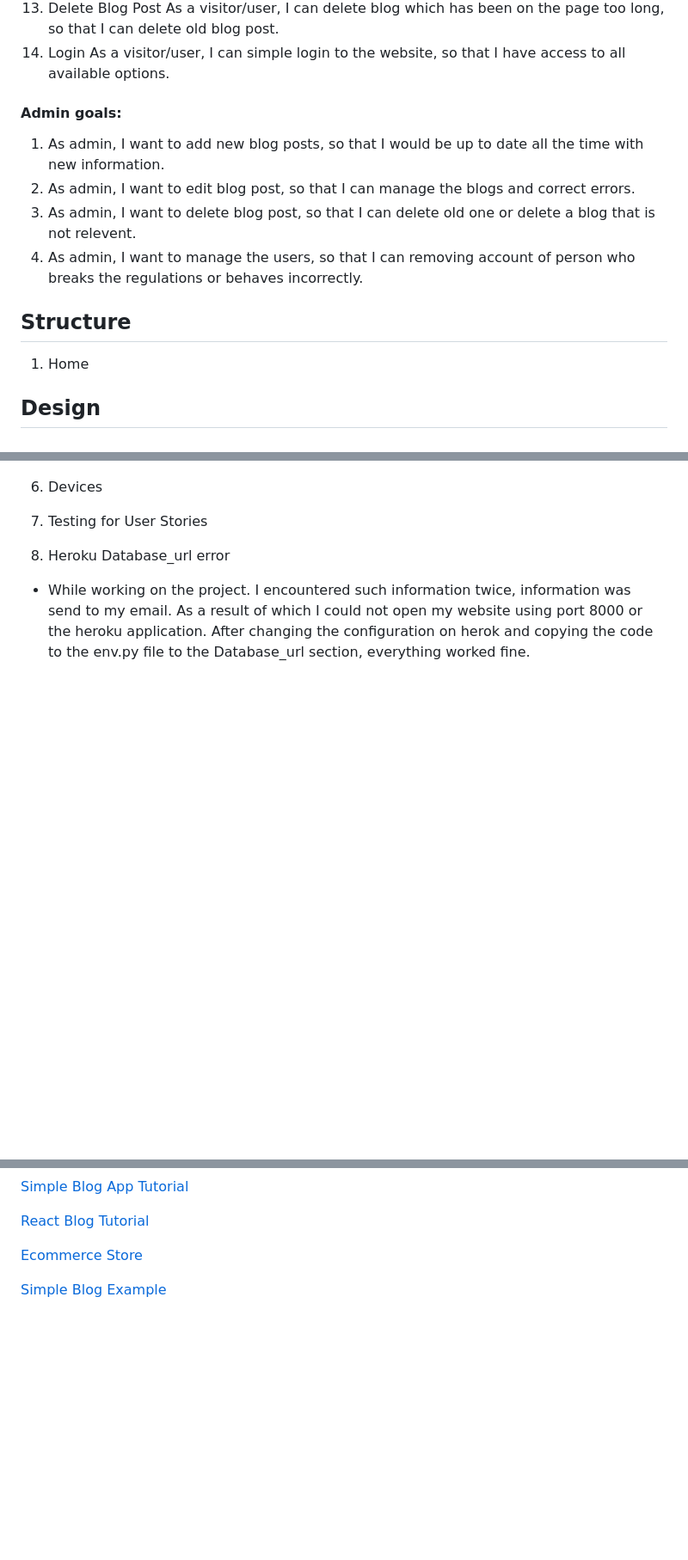
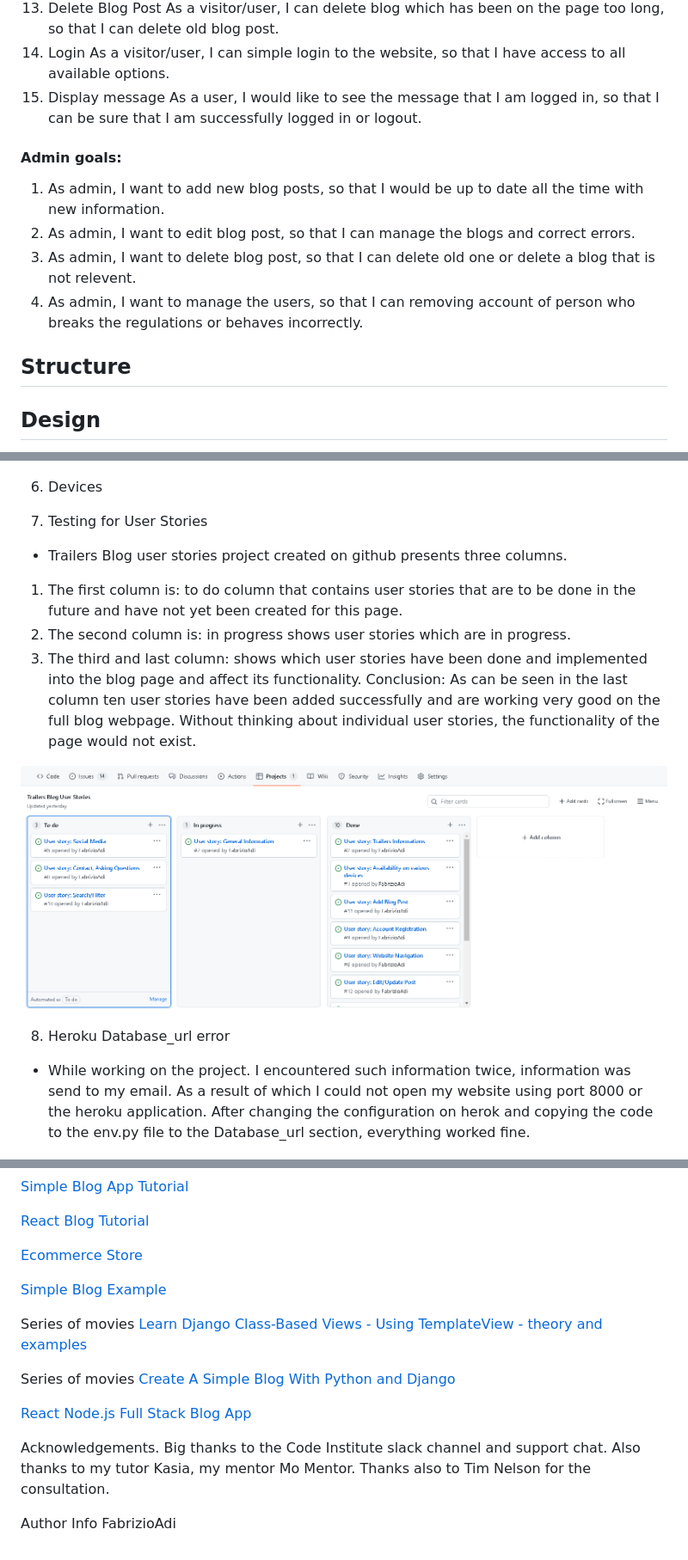
Before and after one commit to FabrizioAdi/Robinson-Trailers-Blog-M4, a Markdown page: README.md, 3 parts joined by grey strips. Shown: that part at 86% size. GitHub-like rendering; pictures changed too: media/images/userstorytesting.png (added); blank space fills up the shorter version.

Commit message:
update readme file references, acknowledgement, user stories and adding more images

```diff
--- a/README.md
+++ b/README.md
@@ -112,6 +112,8 @@ As a visitor/user, I can edit or update my blog post, so that I can be sure that
 As a visitor/user, I can delete blog which has been on the page too long, so that I can delete old blog post.
 14. Login
 As a visitor/user, I can simple login to the website, so that I have access to all available options.
+15. Display message
+As a user, I would like to see the message that I am logged in, so that I can be sure that I am successfully logged in or logout.
 
 #### Admin goals:
 
@@ -121,8 +123,6 @@ As a visitor/user, I can simple login to the website, so that I have access to a
 4. As admin, I want to manage the users, so that I can removing account of person who breaks the regulations or behaves incorrectly.
 
 ## Structure
-
-1. Home
 
 ## Design
 
@@ -345,6 +345,15 @@ Results:
 
 7. Testing for User Stories
 
+* Trailers Blog user stories project created on github presents three columns.
+
+1. The first column is: to do column that contains user stories that are to be done in the future and have not yet been created for this page.
+2. The second column is: in progress shows user stories which are in progress.
+3. The third and last column: shows which user stories have been done and implemented into the blog page and affect its functionality.
+  Conclusion: As can be seen in the last column ten user stories have been added successfully and are working very good on the full blog webpage. Without thinking about individual user stories, the functionality of the page would not exist.
+
+![](media/images/userstorytesting.png)
+
 8. Heroku Database_url error
 
 * While working on the project. I encountered such information twice, information was send to my email. As a result of which I could not open my website using port 8000 or the heroku application. After changing the configuration on herok and copying the code to the env.py file to the Database_url section, everything worked fine.
@@ -447,3 +456,19 @@ I added a lot from myself regarding the functions that I focused on.
 [Ecommerce Store](https://www.youtube.com/watch?v=UqSJCVePEWU&list=PLOLrQ9Pn6caxY4Q1U9RjO1bulQp5NDYS_)
 
 [Simple Blog Example](https://www.youtube.com/watch?v=t61nTi0lIlk)
+
+Series of movies
+[Learn Django Class-Based Views - Using TemplateView - theory and examples](https://www.youtube.com/watch?v=GxA2I-n8NR8&list=PLOLrQ9Pn6caxNb9eFZJ6LfY29nZkKmmXT)
+
+Series of movies
+[Create A Simple Blog With Python and Django](https://www.youtube.com/watch?v=B40bteAMM_M&list=PLCC34OHNcOtr025c1kHSPrnP18YPB-NFi&index=2)
+
+[React Node.js Full Stack Blog App](https://www.youtube.com/watch?v=LelifxOrzvw)
+
+Acknowledgements.
+Big thanks to the Code Institute slack channel and support chat.
+Also thanks to my tutor Kasia, my mentor Mo Mentor.
+Thanks also to Tim Nelson for the consultation.
+
+Author Info
+FabrizioAdi
```
